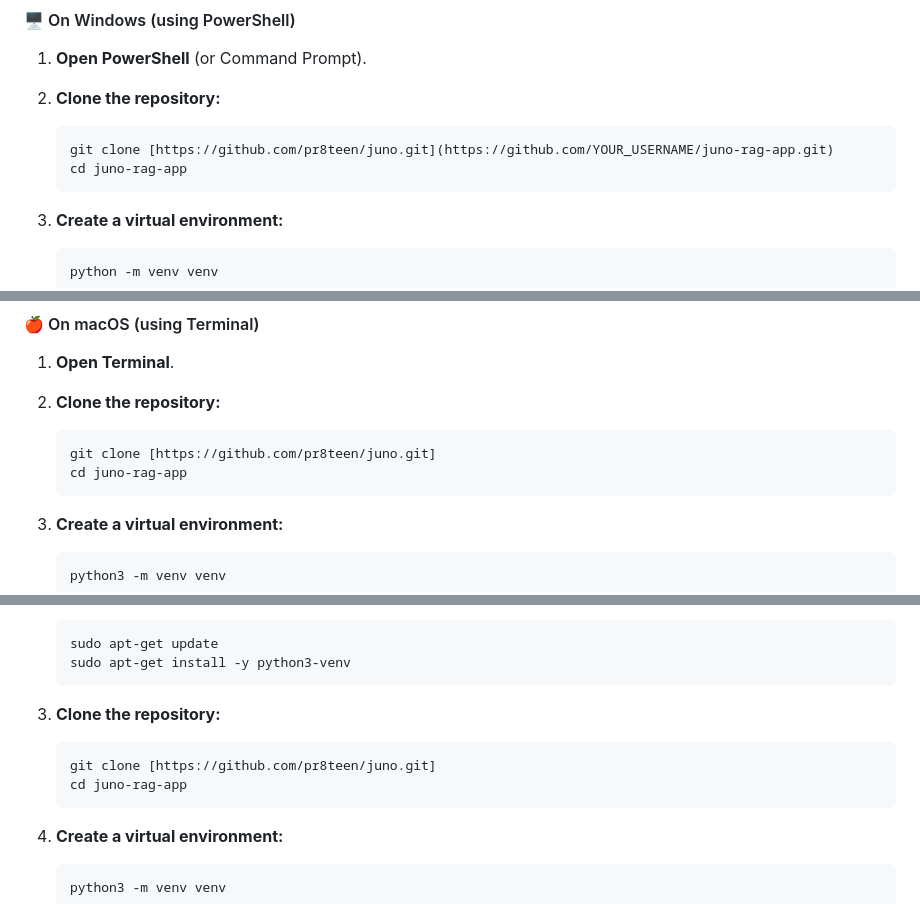
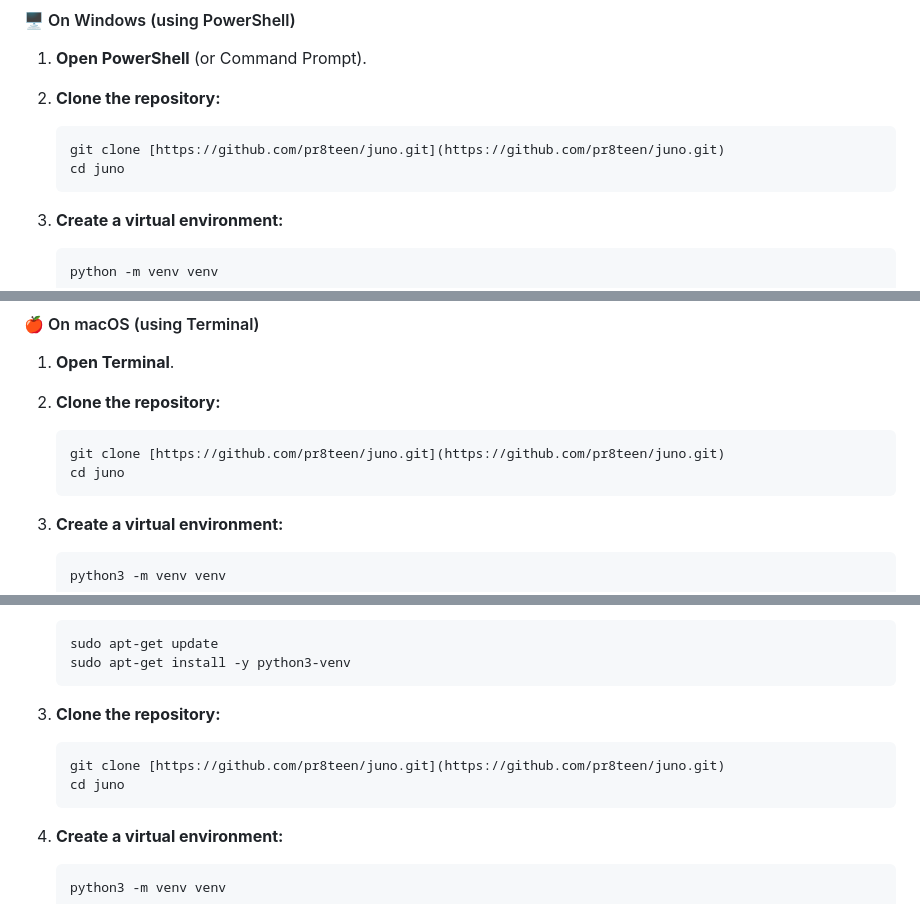
Before and after one commit to pr8teen/juno, a Markdown page: README.md, 3 parts joined by grey strips. Drawn GitHub-style.

````diff
--- a/README.md
+++ b/README.md
@@ -60,8 +59,8 @@ Choose the guide for your operating system.
 1.  **Open PowerShell** (or Command Prompt).
 2.  **Clone the repository:**
     ```powershell
-    git clone [https://github.com/pr8teen/juno.git](https://github.com/YOUR_USERNAME/juno-rag-app.git)
-    cd juno-rag-app
+    git clone [https://github.com/pr8teen/juno.git](https://github.com/pr8teen/juno.git)
+    cd juno
     ```
 3.  **Create a virtual environment:**
     ```powershell
@@ -95,8 +94,8 @@ Choose the guide for your operating system.
 1.  **Open Terminal**.
 2.  **Clone the repository:**
     ```bash
-    git clone [https://github.com/pr8teen/juno.git]
-    cd juno-rag-app
+    git clone [https://github.com/pr8teen/juno.git](https://github.com/pr8teen/juno.git)
+    cd juno
     ```
 3.  **Create a virtual environment:**
     ```bash
@@ -136,8 +135,8 @@ Choose the guide for your operating system.
     ```
 3.  **Clone the repository:**
     ```bash
-    git clone [https://github.com/pr8teen/juno.git]
-    cd juno-rag-app
+    git clone [https://github.com/pr8teen/juno.git](https://github.com/pr8teen/juno.git)
+    cd juno
     ```
 4.  **Create a virtual environment:**
     ```bash
````
Also changed, not shown: other parts of README.md (+4 -7 lines).
